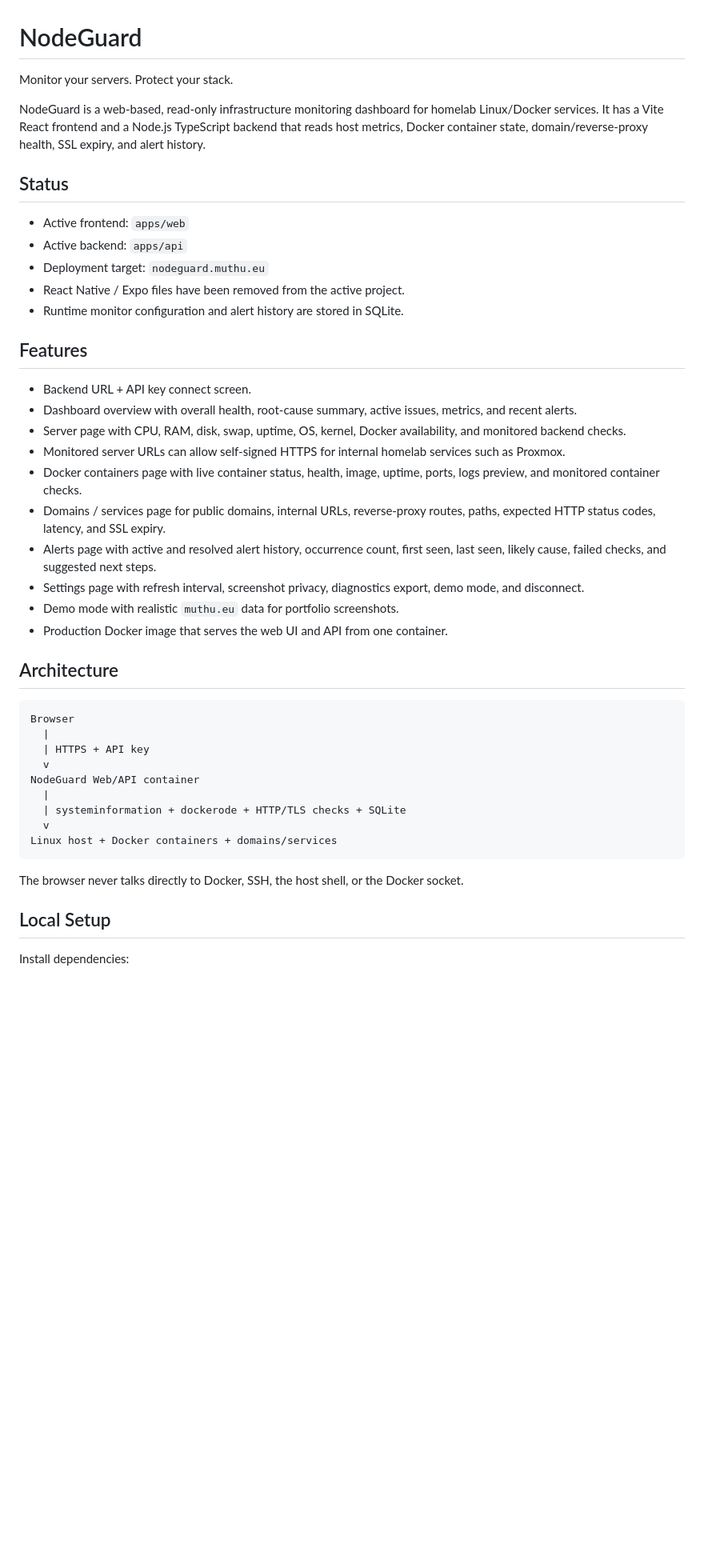
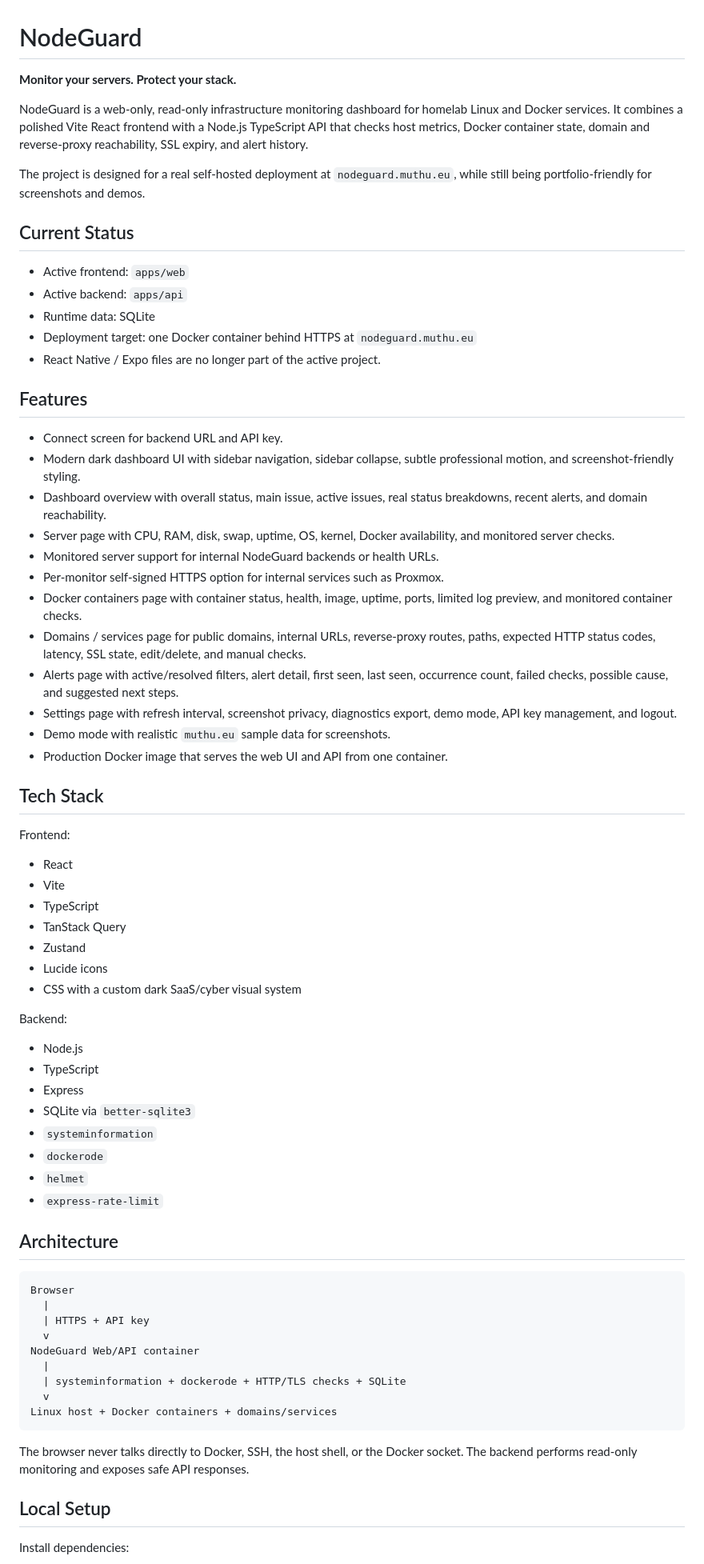
Before and after one commit to HackintoshMatrix7132/NodeGuard, a Markdown page: README.md, the part around one of its changes. Shown at 80% size. Rendered like a GitHub page; blank space fills up the shorter version.

Commit message:
docs: refresh NodeGuard README

````diff
--- a/README.md
+++ b/README.md
@@ -1,29 +1,56 @@
 # NodeGuard
 
-Monitor your servers. Protect your stack.
+**Monitor your servers. Protect your stack.**
 
-NodeGuard is a web-based, read-only infrastructure monitoring dashboard for homelab Linux/Docker services. It has a Vite React frontend and a Node.js TypeScript backend that reads host metrics, Docker container state, domain/reverse-proxy health, SSL expiry, and alert history.
+NodeGuard is a web-only, read-only infrastructure monitoring dashboard for homelab Linux and Docker services. It combines a polished Vite React frontend with a Node.js TypeScript API that checks host metrics, Docker container state, domain and reverse-proxy reachability, SSL expiry, and alert history.
 
-## Status
+The project is designed for a real self-hosted deployment at `nodeguard.muthu.eu`, while still being portfolio-friendly for screenshots and demos.
+
+## Current Status
 
 - Active frontend: `apps/web`
 - Active backend: `apps/api`
-- Deployment target: `nodeguard.muthu.eu`
-- React Native / Expo files have been removed from the active project.
-- Runtime monitor configuration and alert history are stored in SQLite.
+- Runtime data: SQLite
+- Deployment target: one Docker container behind HTTPS at `nodeguard.muthu.eu`
+- React Native / Expo files are no longer part of the active project.
 
 ## Features
 
-- Backend URL + API key connect screen.
-- Dashboard overview with overall health, root-cause summary, active issues, metrics, and recent alerts.
-- Server page with CPU, RAM, disk, swap, uptime, OS, kernel, Docker availability, and monitored backend checks.
-- Monitored server URLs can allow self-signed HTTPS for internal homelab services such as Proxmox.
-- Docker containers page with live container status, health, image, uptime, ports, logs preview, and monitored container checks.
-- Domains / services page for public domains, internal URLs, reverse-proxy routes, paths, expected HTTP status codes, latency, and SSL expiry.
-- Alerts page with active and resolved alert history, occurrence count, first seen, last seen, likely cause, failed checks, and suggested next steps.
-- Settings page with refresh interval, screenshot privacy, diagnostics export, demo mode, and disconnect.
-- Demo mode with realistic `muthu.eu` data for portfolio screenshots.
+- Connect screen for backend URL and API key.
+- Modern dark dashboard UI with sidebar navigation, sidebar collapse, subtle professional motion, and screenshot-friendly styling.
+- Dashboard overview with overall status, main issue, active issues, real status breakdowns, recent alerts, and domain reachability.
+- Server page with CPU, RAM, disk, swap, uptime, OS, kernel, Docker availability, and monitored server checks.
+- Monitored server support for internal NodeGuard backends or health URLs.
+- Per-monitor self-signed HTTPS option for internal services such as Proxmox.
+- Docker containers page with container status, health, image, uptime, ports, limited log preview, and monitored container checks.
+- Domains / services page for public domains, internal URLs, reverse-proxy routes, paths, expected HTTP status codes, latency, SSL state, edit/delete, and manual checks.
+- Alerts page with active/resolved filters, alert detail, first seen, last seen, occurrence count, failed checks, possible cause, and suggested next steps.
+- Settings page with refresh interval, screenshot privacy, diagnostics export, demo mode, API key management, and logout.
+- Demo mode with realistic `muthu.eu` sample data for screenshots.
 - Production Docker image that serves the web UI and API from one container.
+
+## Tech Stack
+
+Frontend:
+
+- React
+- Vite
+- TypeScript
+- TanStack Query
+- Zustand
+- Lucide icons
+- CSS with a custom dark SaaS/cyber visual system
+
+Backend:
+
+- Node.js
+- TypeScript
+- Express
+- SQLite via `better-sqlite3`
+- `systeminformation`
+- `dockerode`
+- `helmet`
+- `express-rate-limit`
 
 ## Architecture
 
@@ -39,7 +66,7 @@ NodeGuard Web/API container
 Linux host + Docker containers + domains/services
 ```
 
-The browser never talks directly to Docker, SSH, the host shell, or the Docker socket.
+The browser never talks directly to Docker, SSH, the host shell, or the Docker socket. The backend performs read-only monitoring and exposes safe API responses.
 
 ## Local Setup
 
````
Also changed, not shown: other parts of README.md (+92 -29 lines).
